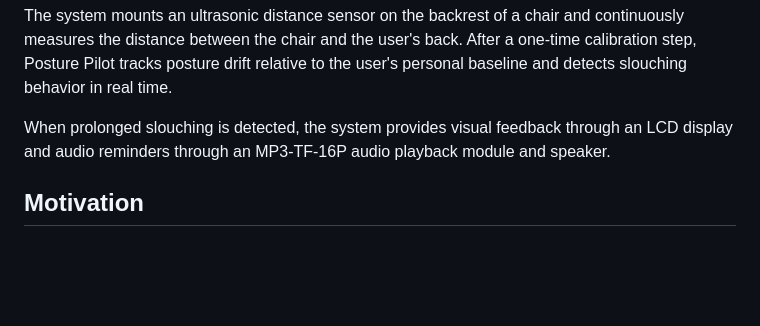
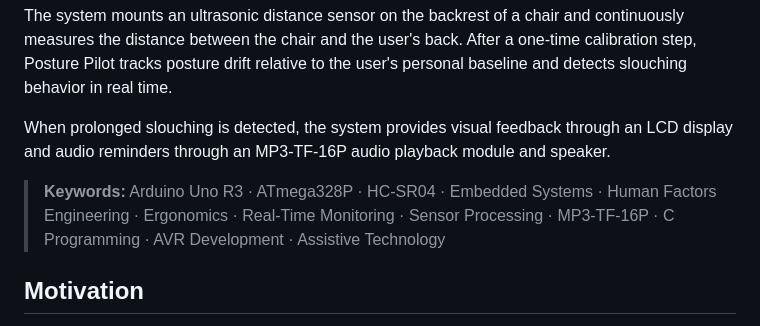
Before and after one commit to wuisabel-gif/PosturePilot, a Markdown page: README.md, the part around the change. GitHub-like rendering; blank space fills up the shorter version.

Commit message:
Add keywords section to README for better visibility of project scope

```diff
--- a/README.md
+++ b/README.md
@@ -7,6 +7,8 @@ Posture Pilot is an embedded ergonomic monitoring system designed to help users
 The system mounts an ultrasonic distance sensor on the backrest of a chair and continuously measures the distance between the chair and the user's back. After a one-time calibration step, Posture Pilot tracks posture drift relative to the user's personal baseline and detects slouching behavior in real time.
 
 When prolonged slouching is detected, the system provides visual feedback through an LCD display and audio reminders through an MP3-TF-16P audio playback module and speaker.
+
+> **Keywords:** Arduino Uno R3 · ATmega328P · HC-SR04 · Embedded Systems · Human Factors Engineering · Ergonomics · Real-Time Monitoring · Sensor Processing · MP3-TF-16P · C Programming · AVR Development · Assistive Technology
 
 ## Motivation
 
```
